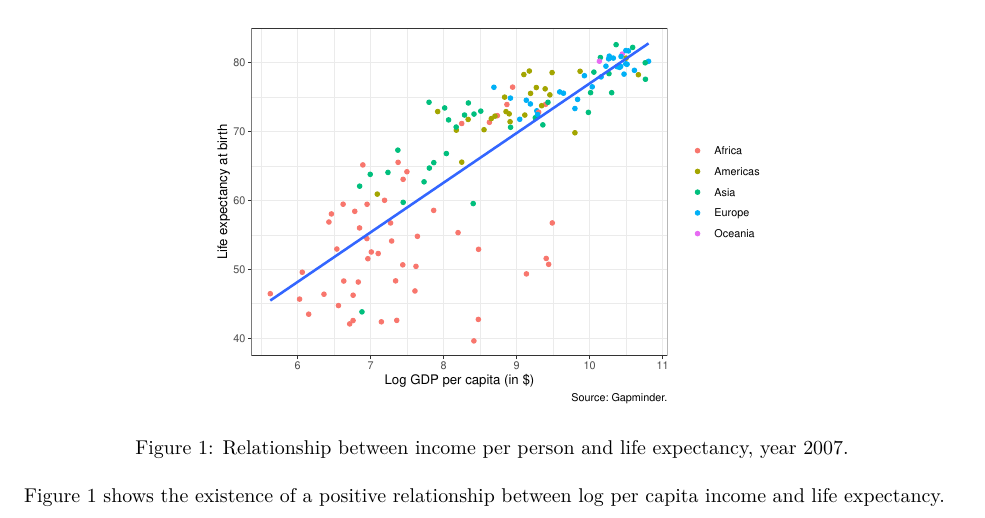
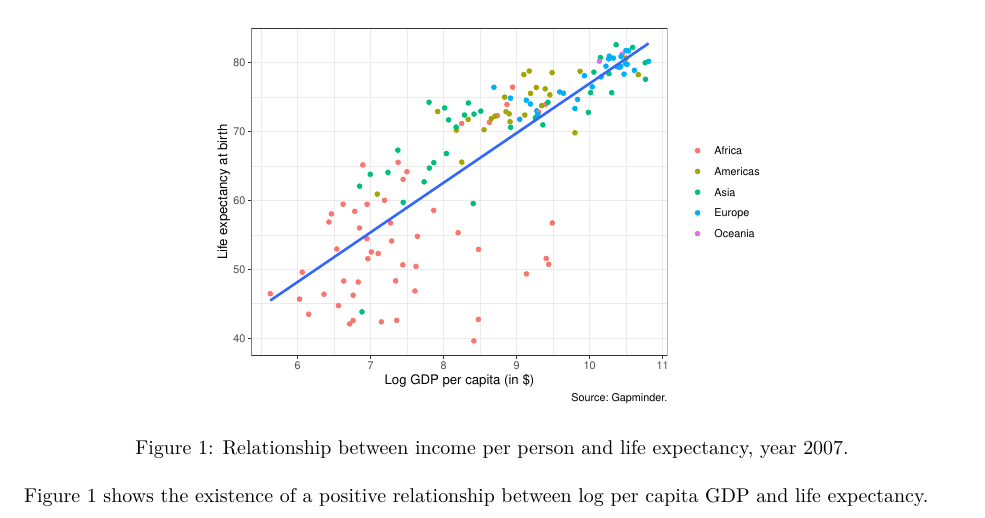
Before and after one commit to Alessandro1984/Data-visualisation-with-R, an R Markdown document (Lesson 8 - 06.06.2023/Lesson 8 - 06.06.2023.rmd): part of the page, cut so that both start at the same text. Rendered offline with R 4.5, knitr and Pandoc, then LaTeX, with nearby package versions; the gapminder table comes from the copy in Python's plotly package.

Commit message:
Small changes

````diff
--- a/Lesson 8 - 06.06.2023/Lesson 8 - 06.06.2023.rmd
+++ b/Lesson 8 - 06.06.2023/Lesson 8 - 06.06.2023.rmd
@@ -67,7 +66,7 @@ gapminder %>%
 
 ```
 
-Figure 1 shows the existence of a positive relationship between log per capita income and life expectancy.
+Figure 1 shows the existence of a positive relationship between log per capita GDP and life expectancy.
 
 <!-- To cross-reference within the text use the bookdown output format in the YAML output field -->
 <!-- bookdown::pdf_document2: default.  -->
````
Also changed, not shown: Lesson 8 - 06.06.2023/Lesson-8---06.06.2023.pdf, Lesson 8 - 06.06.2023/Lesson 8 - 06.06.2023.rmd (1 more changed lines).
